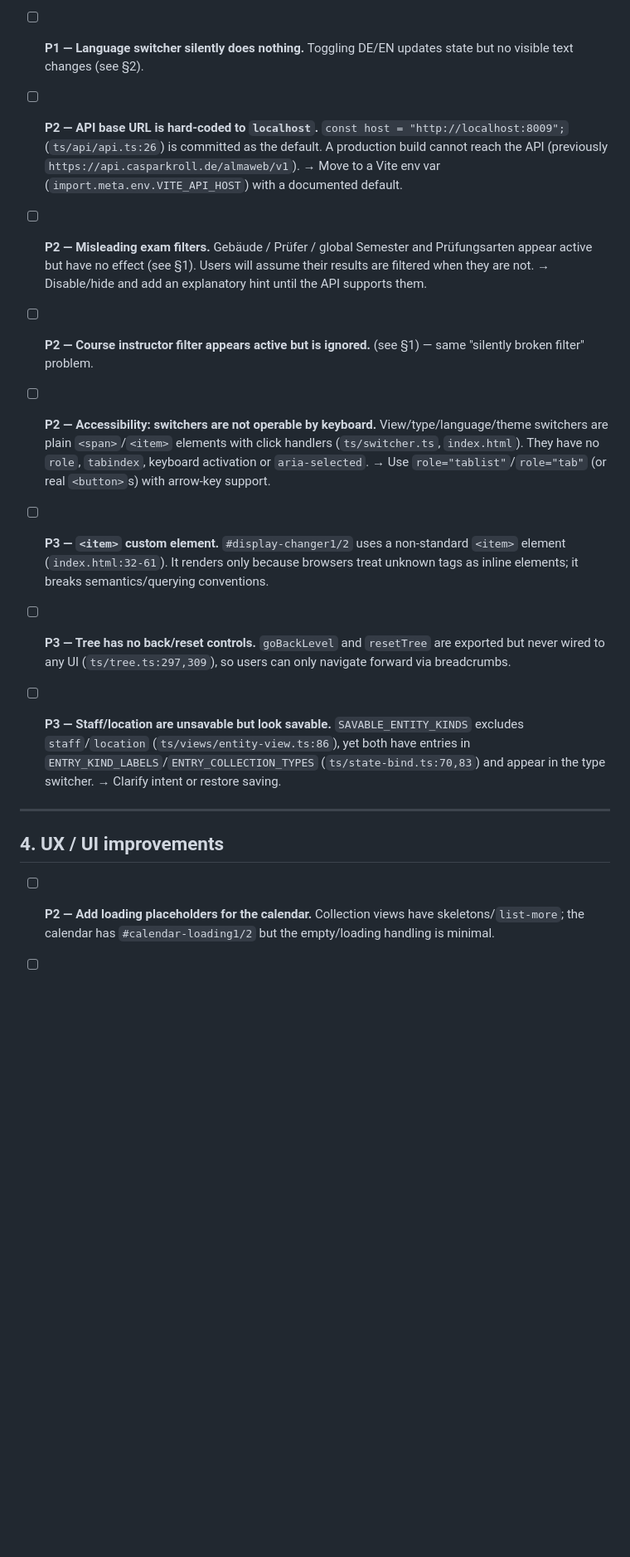
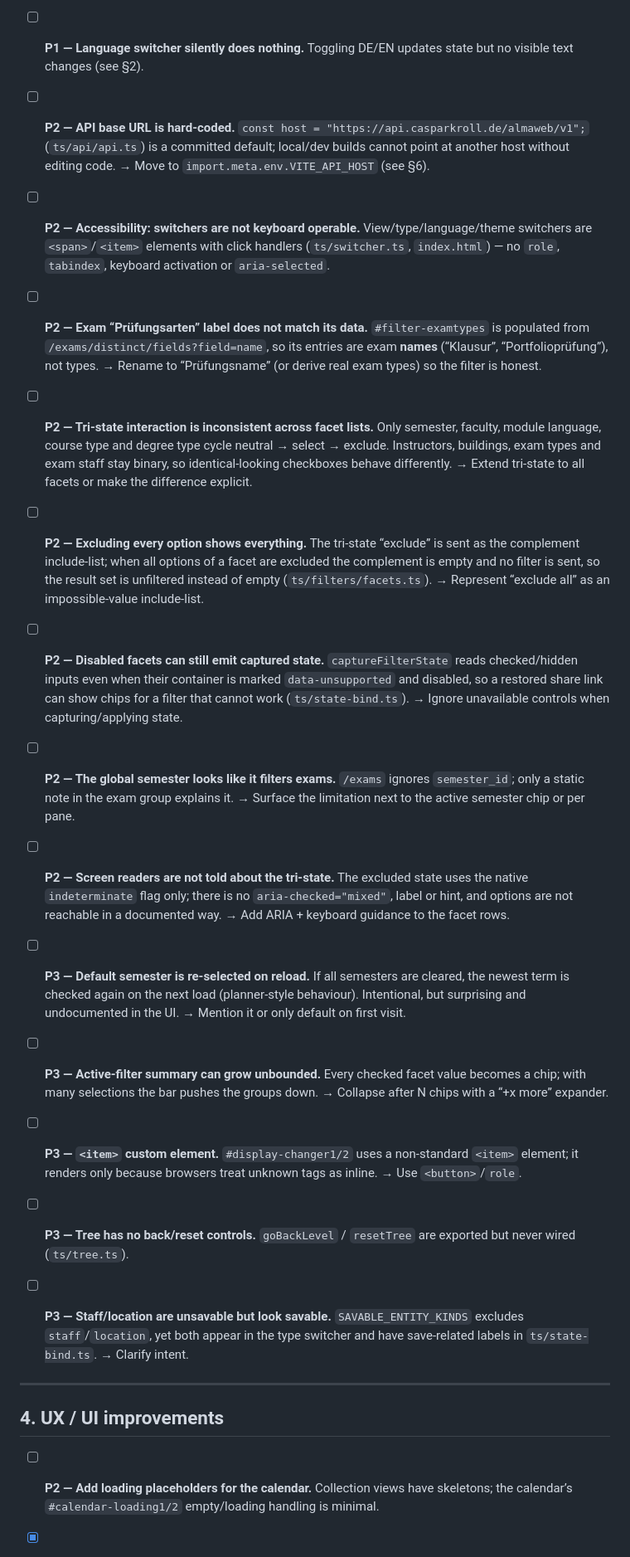
Before and after one commit to natureFrameworkManager/almaweb-ui, a Markdown page: todo.md, the part around one of its changes. Shown at 83% size. Rendered like a GitHub page; blank space fills up the shorter version.

Commit message:
Updated todo Assisted-by: Cline:deepseek-v4.1-flash

```diff
--- a/todo.md
+++ b/todo.md
@@ -132,47 +143,73 @@ in the mockups but not implemented.
 - [ ] **P1 — Language switcher silently does nothing.**
   Toggling DE/EN updates state but no visible text changes (see §2).
 
-- [ ] **P2 — API base URL is hard-coded to `localhost`.**
-  `const host = "http://localhost:8009";` (`ts/api/api.ts:26`) is committed as
-  the default. A production build cannot reach the API (previously
-  `https://api.casparkroll.de/almaweb/v1`). → Move to a Vite env var
-  (`import.meta.env.VITE_API_HOST`) with a documented default.
+- [ ] **P2 — API base URL is hard-coded.**
+  `const host = "https://api.casparkroll.de/almaweb/v1";` (`ts/api/api.ts`) is a
+  committed default; local/dev builds cannot point at another host without
+  editing code. → Move to `import.meta.env.VITE_API_HOST` (see §6).
 
-- [ ] **P2 — Misleading exam filters.**
-  Gebäude / Prüfer / global Semester and Prüfungsarten appear active but have
-  no effect (see §1). Users will assume their results are filtered when they
-  are not. → Disable/hide and add an explanatory hint until the API supports
-  them.
+- [ ] **P2 — Accessibility: switchers are not keyboard operable.**
+  View/type/language/theme switchers are `<span>`/`<item>` elements with click
+  handlers (`ts/switcher.ts`, `index.html`) — no `role`, `tabindex`, keyboard
+  activation or `aria-selected`.
 
-- [ ] **P2 — Course instructor filter appears active but is ignored.**
-  (see §1) — same "silently broken filter" problem.
+- [ ] **P2 — Exam “Prüfungsarten” label does not match its data.**
+  `#filter-examtypes` is populated from `/exams/distinct/fields?field=name`, so
+  its entries are exam **names** (“Klausur”, “Portfolioprüfung”), not types.
+  → Rename to “Prüfungsname” (or derive real exam types) so the filter is honest.
 
-- [ ] **P2 — Accessibility: switchers are not operable by keyboard.**
-  View/type/language/theme switchers are plain `<span>`/`<item>` elements with
-  click handlers (`ts/switcher.ts`, `index.html`). They have no `role`,
-  `tabindex`, keyboard activation or `aria-selected`. → Use
-  `role="tablist"`/`role="tab"` (or real `<button>`s) with arrow-key support.
+- [ ] **P2 — Tri-state interaction is inconsistent across facet lists.**
+  Only semester, faculty, module language, course type and degree type cycle
+  neutral → select → exclude. Instructors, buildings, exam types and exam staff
+  stay binary, so identical-looking checkboxes behave differently.
+  → Extend tri-state to all facets or make the difference explicit.
+
+- [ ] **P2 — Excluding every option shows everything.**
+  The tri-state “exclude” is sent as the complement include-list; when all
+  options of a facet are excluded the complement is empty and no filter is sent,
+  so the result set is unfiltered instead of empty (`ts/filters/facets.ts`).
+  → Represent “exclude all” as an impossible-value include-list.
+
+- [ ] **P2 — Disabled facets can still emit captured state.**
+  `captureFilterState` reads checked/hidden inputs even when their container is
+  marked `data-unsupported` and disabled, so a restored share link can show
+  chips for a filter that cannot work (`ts/state-bind.ts`).
+  → Ignore unavailable controls when capturing/applying state.
+
+- [ ] **P2 — The global semester looks like it filters exams.**
+  `/exams` ignores `semester_id`; only a static note in the exam group explains
+  it. → Surface the limitation next to the active semester chip or per pane.
+
+- [ ] **P2 — Screen readers are not told about the tri-state.**
+  The excluded state uses the native `indeterminate` flag only; there is no
+  `aria-checked="mixed"`, label or hint, and options are not reachable in a
+  documented way. → Add ARIA + keyboard guidance to the facet rows.
+
+- [ ] **P3 — Default semester is re-selected on reload.**
+  If all semesters are cleared, the newest term is checked again on the next
+  load (planner-style behaviour). Intentional, but surprising and undocumented
+  in the UI. → Mention it or only default on first visit.
+
+- [ ] **P3 — Active-filter summary can grow unbounded.**
+  Every checked facet value becomes a chip; with many selections the bar pushes
+  the groups down. → Collapse after N chips with a “+x more” expander.
 
 - [ ] **P3 — `<item>` custom element.**
-  `#display-changer1/2` uses a non-standard `<item>` element
-  (`index.html:32-61`). It renders only because browsers treat unknown tags as
-  inline elements; it breaks semantics/querying conventions.
+  `#display-changer1/2` uses a non-standard `<item>` element; it renders only
+  because browsers treat unknown tags as inline. → Use `<button>`/`role`.
 
 - [ ] **P3 — Tree has no back/reset controls.**
-  `goBackLevel` and `resetTree` are exported but never wired to any UI
-  (`ts/tree.ts:297,309`), so users can only navigate forward via breadcrumbs.
+  `goBackLevel` / `resetTree` are exported but never wired (`ts/tree.ts`).
 
 - [ ] **P3 — Staff/location are unsavable but look savable.**
-  `SAVABLE_ENTITY_KINDS` excludes `staff`/`location`
-  (`ts/views/entity-view.ts:86`), yet both have entries in
-  `ENTRY_KIND_LABELS`/`ENTRY_COLLECTION_TYPES` (`ts/state-bind.ts:70,83`) and
-  appear in the type switcher. → Clarify intent or restore saving.
+  `SAVABLE_ENTITY_KINDS` excludes `staff`/`location`, yet both appear in the type
+  switcher and have save-related labels in `ts/state-bind.ts`. → Clarify intent.
 
 ---
 
 ## 4. UX / UI improvements
 
 - [ ] **P2 — Add loading placeholders for the calendar.**
-  Collection views have skeletons/`list-more`; the calendar has
-  `#calendar-loading1/2` but the empty/loading handling is minimal.
+  Collection views have skeletons; the calendar’s `#calendar-loading1/2`
+  empty/loading handling is minimal.
 
```
Also changed, not shown: other parts of todo.md (+200 -131 lines).
